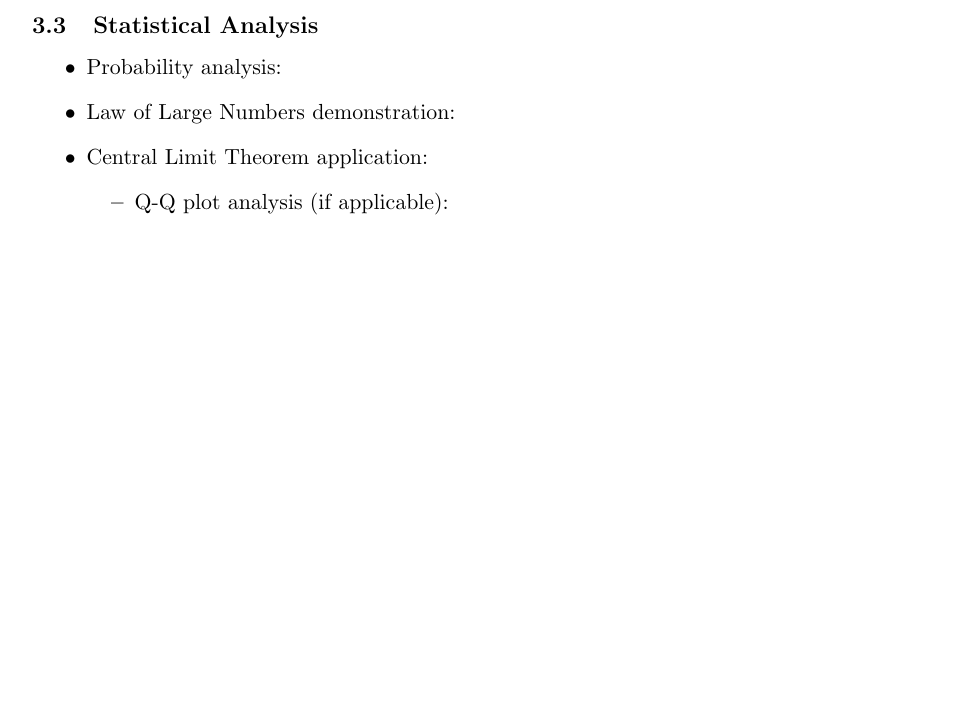
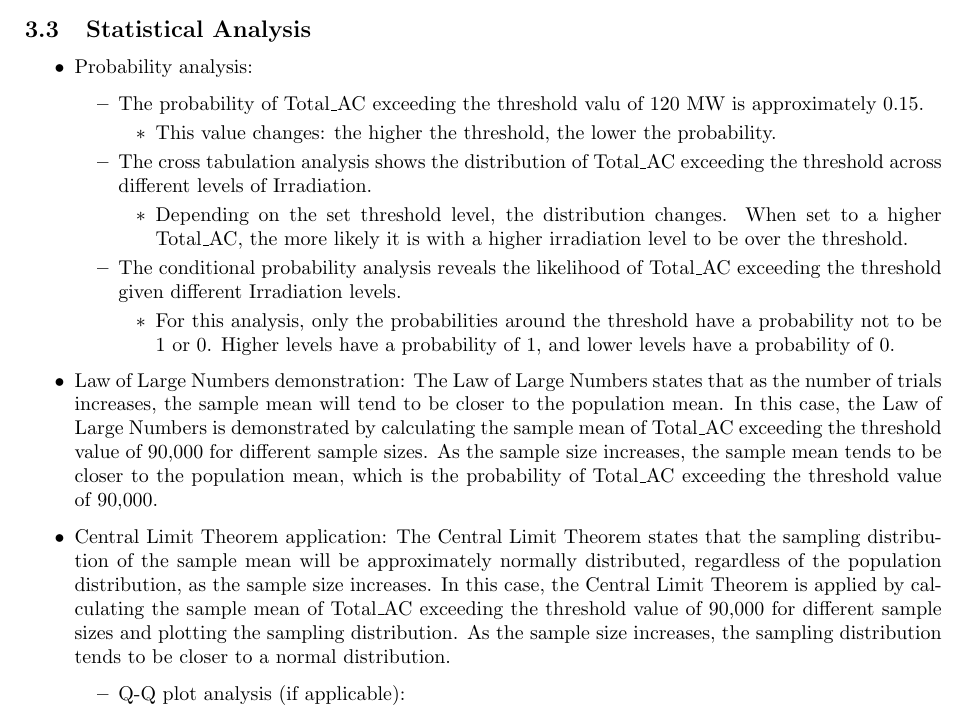
Before and after one commit to FelberPeter/Assigment-4, a LaTeX document (report/Report_team_i_love_DA.tex): part of page 2 of 3, cut so that both start at the same text, the shorter picture padded with empty space. Compiled offline with pdfLaTeX.

Commit message:
Added more information

```diff
--- a/report/Report_team_i_love_DA.tex
+++ b/report/Report_team_i_love_DA.tex
@@ -1,4 +1,4 @@
-\documentclass[11pt]{article}
+\documentclass[10pt]{article}
 \usepackage[utf8]{inputenc}
 \usepackage{geometry}
 \usepackage{graphicx}
@@ -7,7 +7,7 @@
 \usepackage{bookmark}
 \usepackage{amsmath}
 
-\geometry{a4paper, margin=1in}
+\geometry{a4paper, margin=0.95in}
 
 \title{Data Analysis Project Report}
 \author{
@@ -93,8 +93,22 @@ The following contributions were made by each team member:
 \subsection{Statistical Analysis}
 \begin{itemize}
     \item Probability analysis:
-    \item Law of Large Numbers demonstration:
-    \item Central Limit Theorem application:
+    \begin{itemize}
+        \item The probability of Total\_AC exceeding the threshold valu of 120 MW is approximately 0.15.
+    \begin{itemize}
+        \item This value changes: the higher the threshold, the lower the probability.
+    \end{itemize}
+    \item The cross tabulation analysis shows the distribution of Total\_AC exceeding the threshold across different levels of Irradiation.
+    \begin{itemize}
+        \item Depending on the set threshold level, the distribution changes. When set to a higher Total\_AC, the more likely it is with a higher irradiation level to be over the threshold.
+    \end{itemize}
+    \item The conditional probability analysis reveals the likelihood of Total\_AC exceeding the threshold given different Irradiation levels.
+    \begin{itemize}
+        \item For this analysis, only the probabilities around the threshold have a probability not to be 1 or 0. Higher levels have a probability of 1, and lower levels have a probability of 0.
+    \end{itemize}
+\end{itemize}
+    \item Law of Large Numbers demonstration: The Law of Large Numbers states that as the number of trials increases, the sample mean will tend to be closer to the population mean. In this case, the Law of Large Numbers is demonstrated by calculating the sample mean of Total\_AC exceeding the threshold value of 90,000 for different sample sizes. As the sample size increases, the sample mean tends to be closer to the population mean, which is the probability of Total\_AC exceeding the threshold value of 90,000.
+    \item Central Limit Theorem application: The Central Limit Theorem states that the sampling distribution of the sample mean will be approximately normally distributed, regardless of the population distribution, as the sample size increases. In this case, the Central Limit Theorem is applied by calculating the sample mean of Total\_AC exceeding the threshold value of 90,000 for different sample sizes and plotting the sampling distribution. As the sample size increases, the sampling distribution tends to be closer to a normal distribution.
     \begin{itemize}
         \item Q-Q plot analysis (if applicable):
     \end{itemize}
```
Also changed, not shown: report/Report_team_i_love_DA.pdf.
